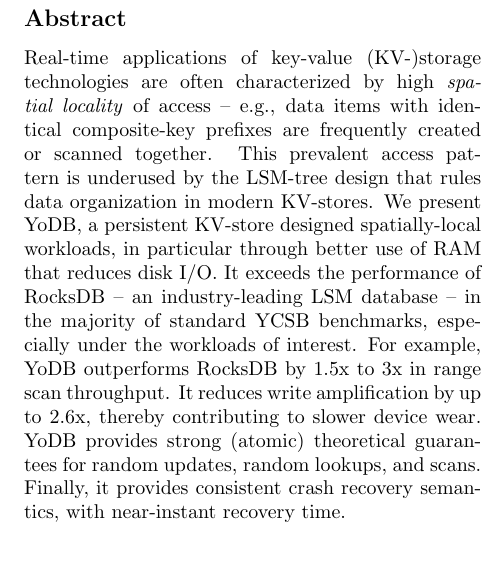
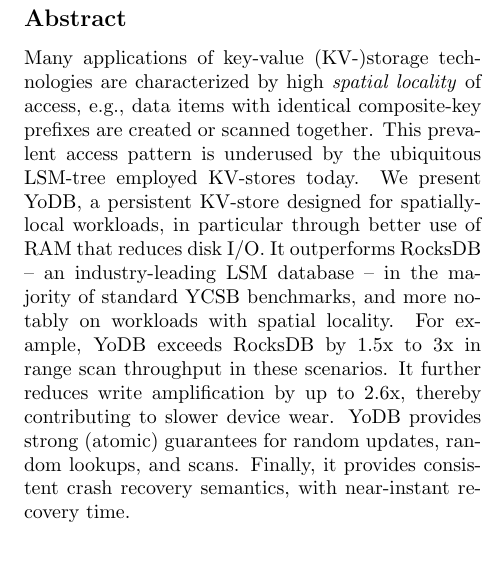
Before and after one commit to Eshcar/PiWi, a LaTeX document (Persistent-KVStore-for-RTAnalytics.tex, which reads abstract.tex): part of one column of page 1 of 18, cut so that both start at the same text. Compiled offline with pdfLaTeX; a LaTeX package or settings file that is missing is left out.

Commit message:
abstract fixes

```diff
--- a/abstract.tex
+++ b/abstract.tex
@@ -1,9 +1,9 @@
-Real-time applications of key-value (KV-)storage technologies are often characterized by high \emph{spatial locality}
-of access -- e.g., data items with identical composite-key prefixes are frequently created or scanned together.
-This prevalent access pattern is underused by the LSM-tree design that rules data organization in modern KV-stores.
-We present \sys, a persistent KV-store designed spatially-local workloads, in particular through better use of RAM
-that reduces disk I/O.  It exceeds the performance of RocksDB -- an industry-leading LSM database -- in the majority
-of standard YCSB benchmarks, especially under the workloads of interest. For example, \sys\/ outperforms RocksDB
-by 1.5x to 3x in range scan throughput. It reduces write amplification by up to 2.6x, thereby contributing to slower
-device wear. \sys\/ provides strong (atomic) theoretical guarantees for random updates, random lookups, and scans.
-Finally, it provides consistent crash recovery semantics, with near-instant recovery time.
+Many applications of key-value (KV-)storage technologies are characterized by high \emph{spatial locality}
+of access, e.g., data items with identical composite-key prefixes are created or scanned together.
+This prevalent access pattern is underused by the ubiquitous LSM-tree employed KV-stores today.
+We present \sys, a persistent KV-store designed for spatially-local workloads, in particular through better use of RAM
+that reduces disk I/O.  It outperforms RocksDB -- an industry-leading LSM database -- in the majority
+of standard YCSB benchmarks, and more notably on workloads with spatial locality. For example, \sys\/
+exceeds RocksDB by 1.5x to 3x in range scan throughput in these scenarios. It further reduces write amplification
+by up to 2.6x, thereby contributing to slower device wear. \sys\/ provides strong (atomic) guarantees for random updates,
+random lookups, and scans. Finally, it provides consistent crash recovery semantics, with near-instant recovery time.
```
